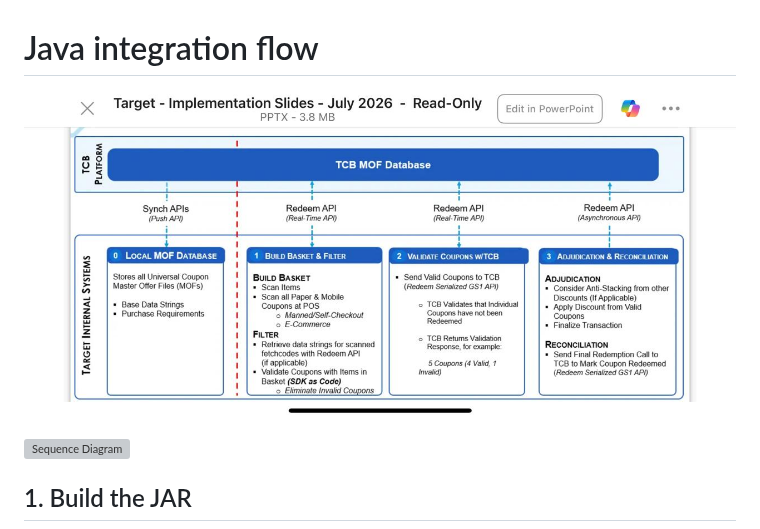
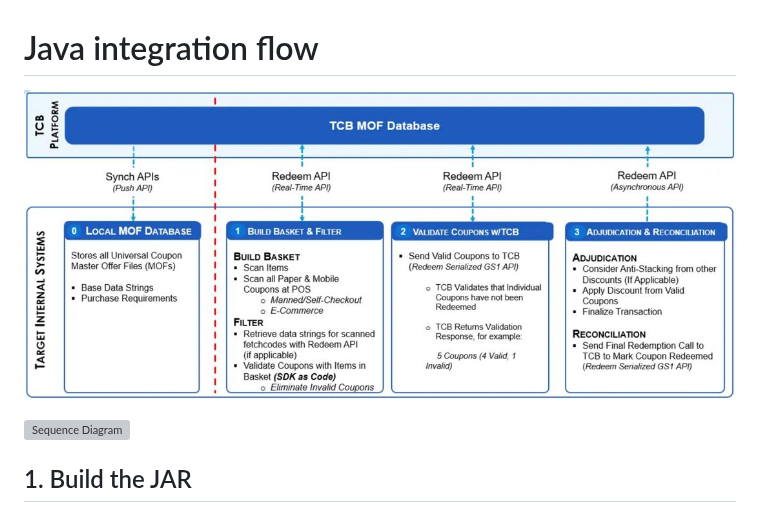
Before and after one commit to TheCouponBureau-org/basket-validation-function, a Markdown page: java/Readme.Java.md, the part around the change. Rendered like a GitHub page; pictures changed too: java/highl.png (added); grey boxes are pictures that could not be loaded.

Commit message:
updated doc - added high level architecture

```diff
--- a/java/Readme.Java.md
+++ b/java/Readme.Java.md
@@ -1,6 +1,6 @@
 # Java integration flow
 
-![High Level Architecture](highl.jpeg)
+![High Level Architecture](highl.png)
 
 ![Sequence Diagram](flow.png)
 
```
Also changed, not shown: java/Readme.kotlin.md (+1 -1 lines).
